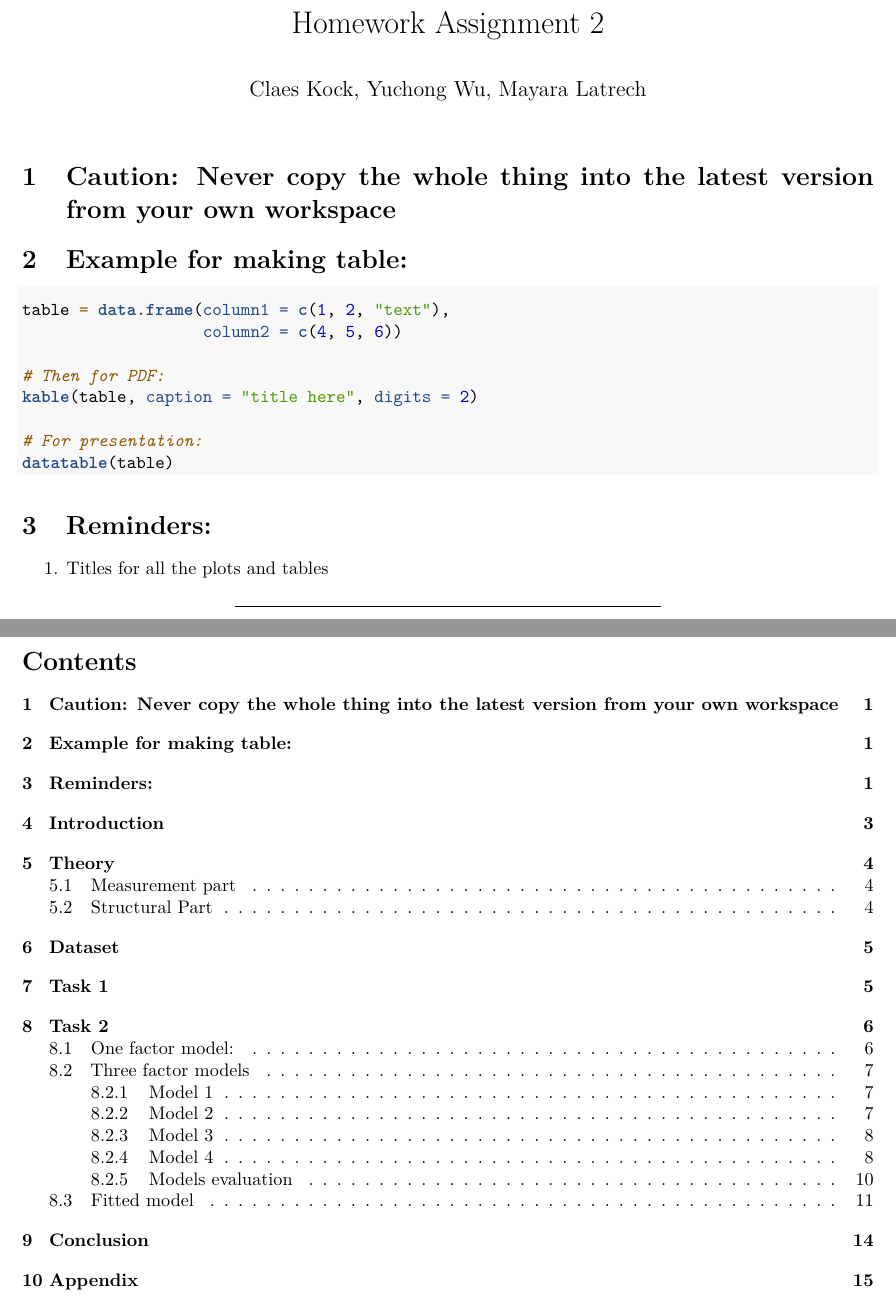
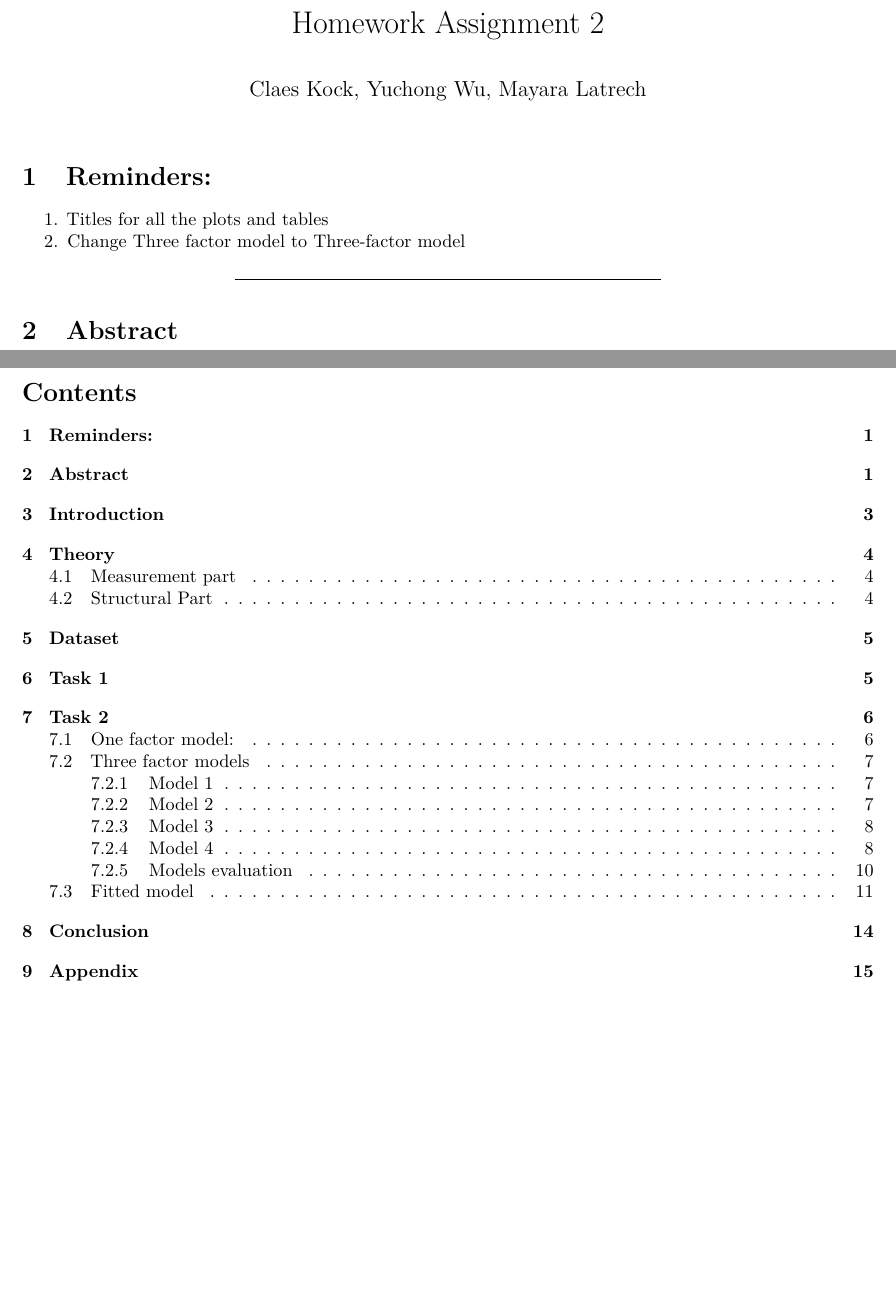
Before and after one commit to wuyuchong/Applied_Statistical_Methods, an R Markdown document (HW2.Rmd): two parts of pages 1 and 2 of 15, joined at a grey line, cut so that both start at the same text, the shorter picture padded with empty space. Rendered offline with R 4.5, knitr and Pandoc, then LaTeX, with nearby package versions.

````diff
--- a/HW2.Rmd
+++ b/HW2.Rmd
@@ -10,24 +10,10 @@
     number_sections: yes
 ---
 
-# Caution: Never copy the whole thing into the latest version from your own workspace
-
-# Example for making table:
-
-```{r eval=FALSE}
-table = data.frame(column1 = c(1, 2, "text"),
-                   column2 = c(4, 5, 6))
-
-# Then for PDF:
-kable(table, caption = "title here", digits = 2)
-
-# For presentation:
-datatable(table)
-```
-
 # Reminders:
 
 1. Titles for all the plots and tables
+2. Change Three factor model to Three-factor model
 
 ***
 
````
Also changed, not shown: HW2.pdf (added), sem.pdf (added), HW2.Rmd (15 more changed lines).
